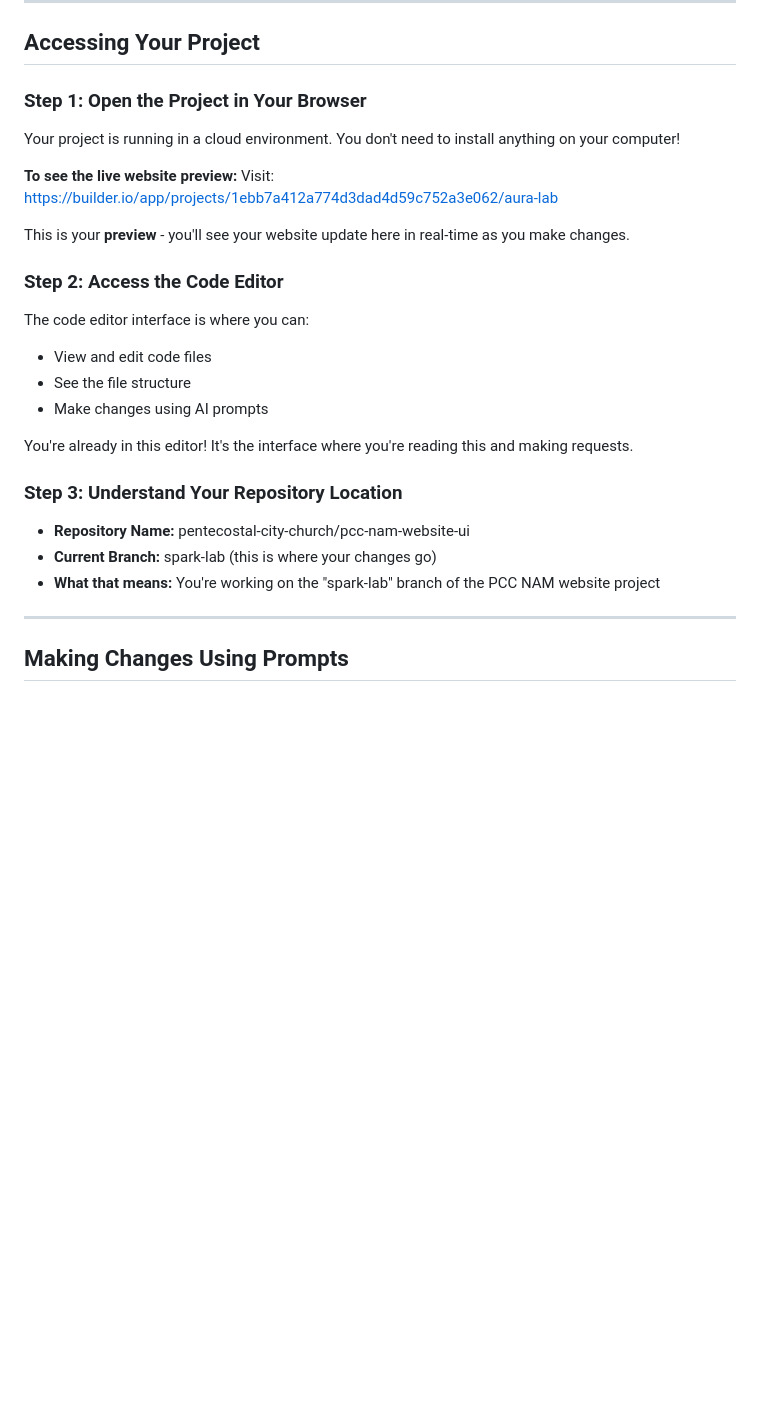
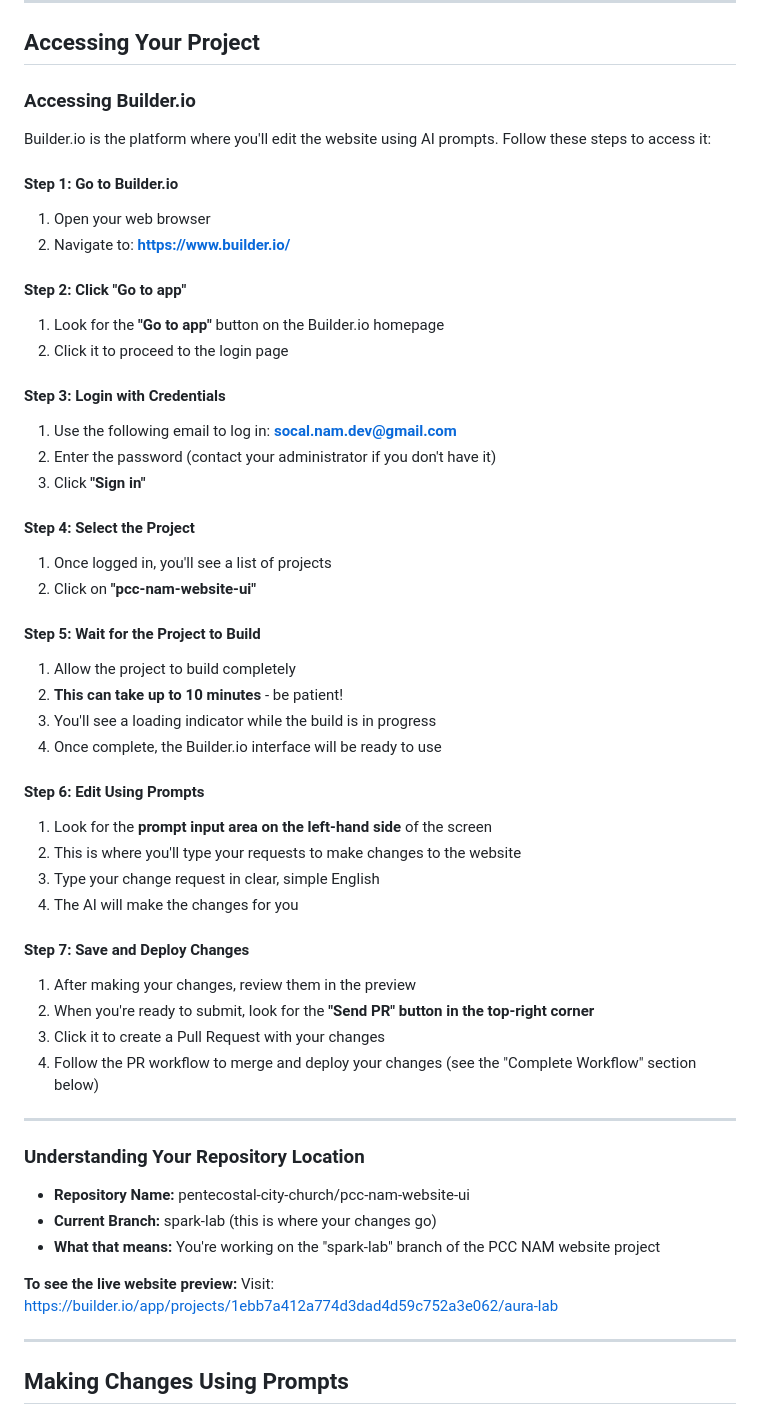
Before and after one commit to pentecostal-city-church/pcc-nam-website-ui, a Markdown page: BEGINNER-GUIDE.md, the part around the change. GitHub-like rendering; blank space fills up the shorter version.

```diff
--- a/BEGINNER-GUIDE.md
+++ b/BEGINNER-GUIDE.md
@@ -32,26 +32,54 @@ A Pull Request is like saying "I've made some changes, please review and approve
 
 ## Accessing Your Project
 
-### Step 1: Open the Project in Your Browser
-Your project is running in a cloud environment. You don't need to install anything on your computer!
+### Accessing Builder.io
+
+Builder.io is the platform where you'll edit the website using AI prompts. Follow these steps to access it:
+
+#### Step 1: Go to Builder.io
+1. Open your web browser
+2. Navigate to: **https://www.builder.io/**
+
+#### Step 2: Click "Go to app"
+1. Look for the **"Go to app"** button on the Builder.io homepage
+2. Click it to proceed to the login page
+
+#### Step 3: Login with Credentials
+1. Use the following email to log in: **socal.nam.dev@gmail.com**
+2. Enter the password (contact your administrator if you don't have it)
+3. Click **"Sign in"**
+
+#### Step 4: Select the Project
+1. Once logged in, you'll see a list of projects
+2. Click on **"pcc-nam-website-ui"**
+
+#### Step 5: Wait for the Project to Build
+1. Allow the project to build completely
+2. **This can take up to 10 minutes** - be patient!
+3. You'll see a loading indicator while the build is in progress
+4. Once complete, the Builder.io interface will be ready to use
+
+#### Step 6: Edit Using Prompts
+1. Look for the **prompt input area on the left-hand side** of the screen
+2. This is where you'll type your requests to make changes to the website
+3. Type your change request in clear, simple English
+4. The AI will make the changes for you
+
+#### Step 7: Save and Deploy Changes
+1. After making your changes, review them in the preview
+2. When you're ready to submit, look for the **"Send PR" button in the top-right corner**
+3. Click it to create a Pull Request with your changes
+4. Follow the PR workflow to merge and deploy your changes (see the "Complete Workflow" section below)
+
+---
+
+### Understanding Your Repository Location
+- **Repository Name:** pentecostal-city-church/pcc-nam-website-ui
+- **Current Branch:** spark-lab (this is where your changes go)
+- **What that means:** You're working on the "spark-lab" branch of the PCC NAM website project
 
 **To see the live website preview:**
 Visit: https://builder.io/app/projects/1ebb7a412a774d3dad4d59c752a3e062/aura-lab
-
-This is your **preview** - you'll see your website update here in real-time as you make changes.
-
-### Step 2: Access the Code Editor
-The code editor interface is where you can:
-- View and edit code files
-- See the file structure
-- Make changes using AI prompts
-
-You're already in this editor! It's the interface where you're reading this and making requests.
-
-### Step 3: Understand Your Repository Location
-- **Repository Name:** pentecostal-city-church/pcc-nam-website-ui
-- **Current Branch:** spark-lab (this is where your changes go)
-- **What that means:** You're working on the "spark-lab" branch of the PCC NAM website project
 
 ---
 
```
